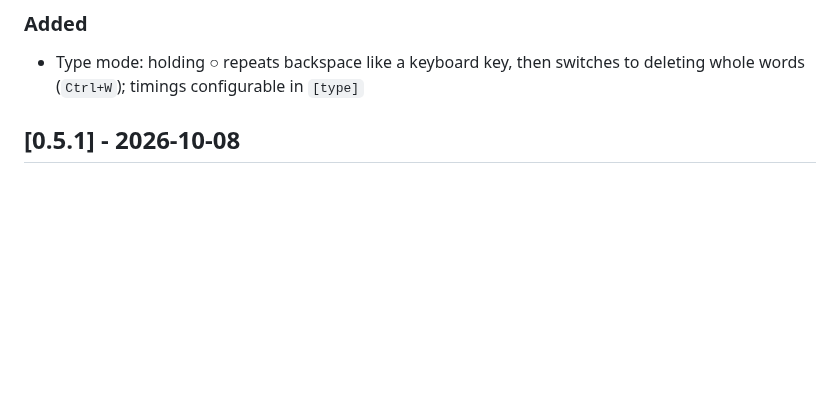
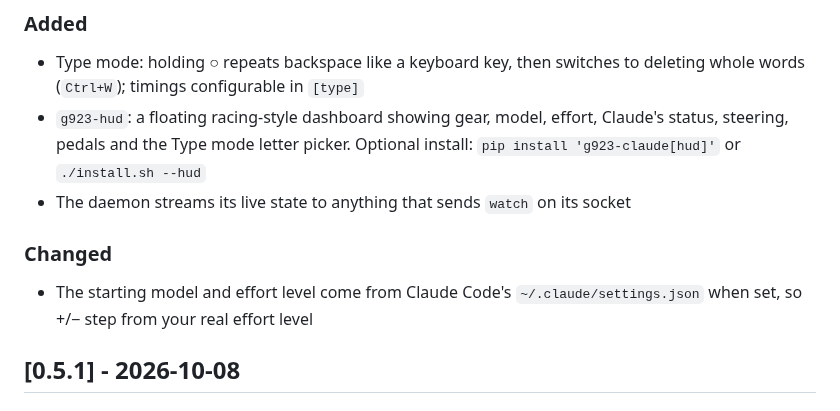
Before and after one commit to Emperor-Z/g923-claude, a Markdown page: CHANGELOG.md, the part around the change. Rendered like a GitHub page; blank space fills up the shorter version.

```diff
--- a/CHANGELOG.md
+++ b/CHANGELOG.md
@@ -6,6 +6,11 @@ All notable changes to this project are documented here. The format follows [Kee
 
 ### Added
 - Type mode: holding ○ repeats backspace like a keyboard key, then switches to deleting whole words (`Ctrl+W`); timings configurable in `[type]`
+- `g923-hud`: a floating racing-style dashboard showing gear, model, effort, Claude's status, steering, pedals and the Type mode letter picker. Optional install: `pip install 'g923-claude[hud]'` or `./install.sh --hud`
+- The daemon streams its live state to anything that sends `watch` on its socket
+
+### Changed
+- The starting model and effort level come from Claude Code's `~/.claude/settings.json` when set, so +/− step from your real effort level
 
 ## [0.5.1] - 2026-10-08
 
```
Also changed, not shown: README.md (+28 -1 lines), docs/img/hud.png (added).
